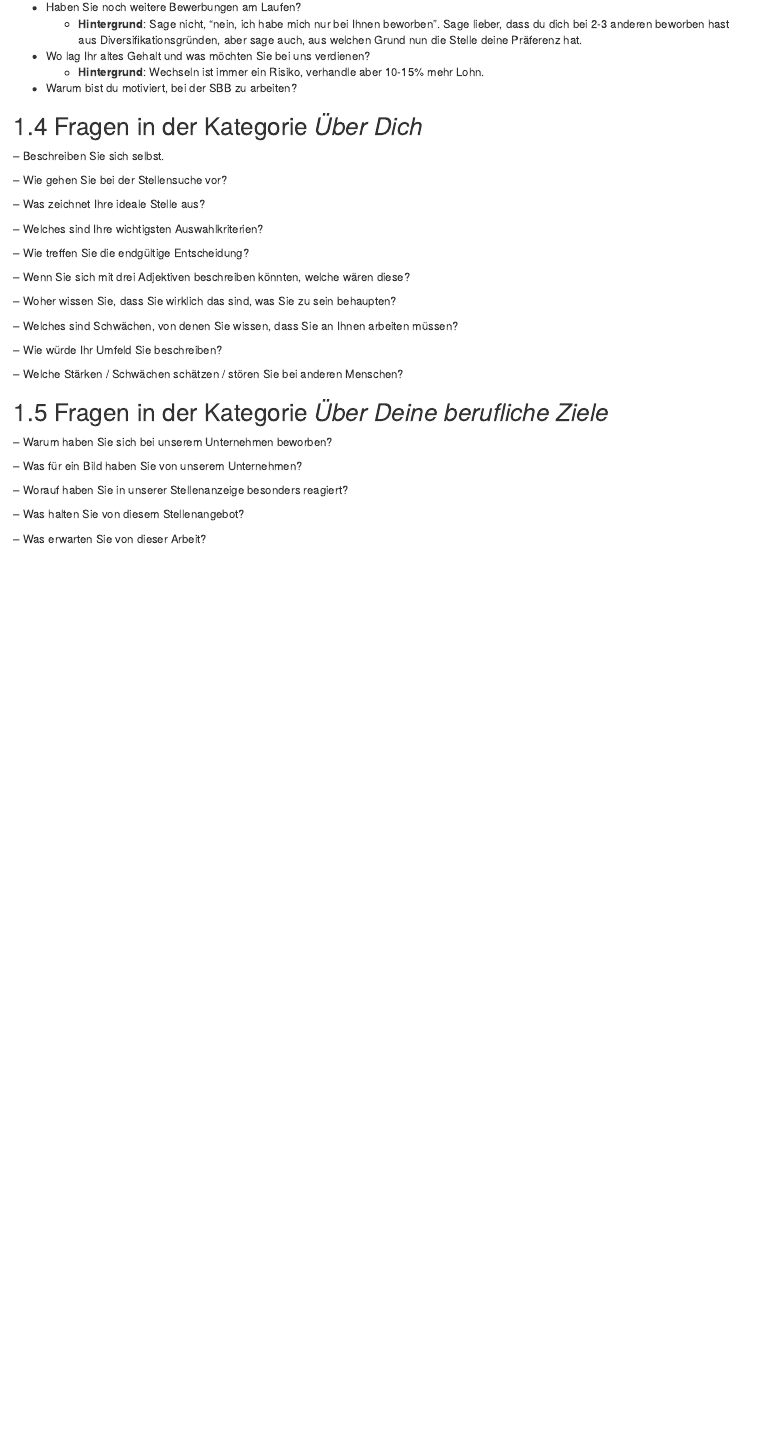
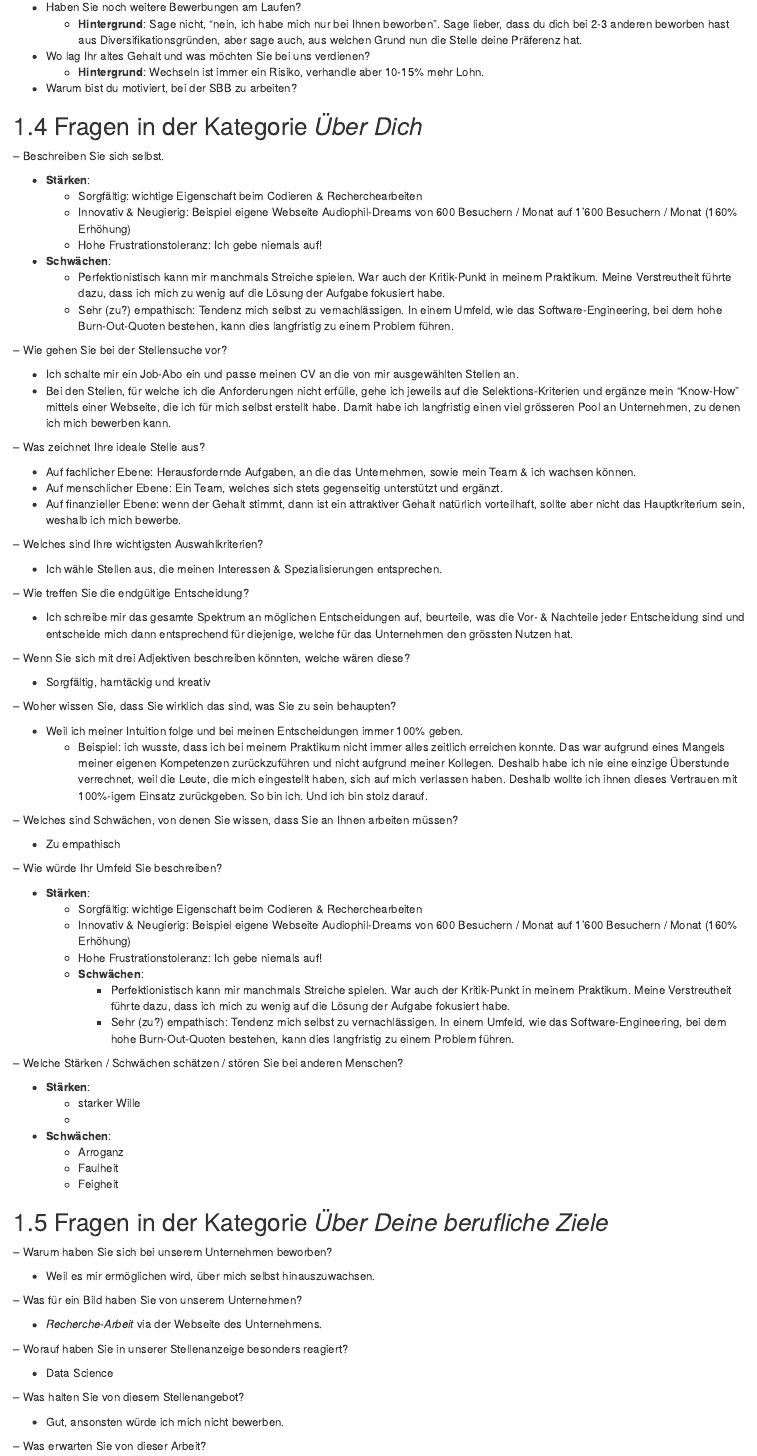
Before and after one commit to joffreymayer/work, an R Markdown document (04-bewerbungsgespraech.Rmd): the page in a window 1100 px wide, from 1420 px down. Rendered offline with R 4.5, knitr and Pandoc, with nearby package versions; drawn as R Markdown's standard HTML page in place of the format the file asks for.

Commit message:
Einen Teil der Fragen beantwortet

```diff
--- a/04-bewerbungsgespraech.Rmd
+++ b/04-bewerbungsgespraech.Rmd
@@ -61,33 +61,84 @@ einem Gespräch gut an Platz. Das zeigt auch symbolisch eine ordentliche Vorbere
 
 – Beschreiben Sie sich selbst.
 
+  - **Stärken**:
+    - Sorgfältig: wichtige Eigenschaft beim Codieren & Recherchearbeiten
+    - Innovativ & Neugierig: Beispiel eigene Webseite Audiophil-Dreams von 600 Besuchern / Monat auf 1'600 Besuchern / Monat (160% Erhöhung)
+    - Hohe Frustrationstoleranz: Ich gebe niemals auf!
+  - **Schwächen**:
+    - Perfektionistisch kann mir manchmals Streiche spielen. War auch der Kritik-Punkt in meinem Praktikum. Meine Verstreutheit führte dazu, dass ich mich zu wenig auf die Lösung der Aufgabe fokusiert habe.
+    - Sehr (zu?) empathisch: Tendenz mich selbst zu vernachlässigen. In einem Umfeld, wie das Software-Engineering, bei dem hohe Burn-Out-Quoten bestehen, kann dies langfristig zu einem Problem führen.
+
 – Wie gehen Sie bei der Stellensuche vor?
+
+  - Ich schalte mir ein Job-Abo ein und passe meinen CV an die von mir ausgewählten Stellen an.
+  - Bei den Stellen, für welche ich die Anforderungen nicht erfülle, gehe ich jeweils auf die Selektions-Kriterien und ergänze mein "Know-How" mittels einer Webseite, die ich für mich selbst erstellt habe. Damit habe ich langfristig einen viel grösseren Pool an Unternehmen, zu denen ich mich bewerben kann.
 
 – Was zeichnet Ihre ideale Stelle aus?
 
+  - Auf fachlicher Ebene: Herausfordernde Aufgaben, an die das Unternehmen, sowie mein Team & ich wachsen können.
+  - Auf menschlicher Ebene: Ein Team, welches sich stets gegenseitig unterstützt und ergänzt.
+  - Auf finanzieller Ebene: wenn der Gehalt stimmt, dann ist ein attraktiver Gehalt natürlich vorteilhaft, sollte aber nicht das Hauptkriterium sein, weshalb ich mich bewerbe.
+
 – Welches sind Ihre wichtigsten Auswahlkriterien?
+
+  - Ich wähle Stellen aus, die meinen Interessen & Spezialisierungen entsprechen.
 
 – Wie treffen Sie die endgültige Entscheidung?
 
+  - Ich schreibe mir das gesamte Spektrum an möglichen Entscheidungen auf, beurteile, was die Vor- & Nachteile jeder Entscheidung sind und entscheide mich dann entsprechend für diejenige, welche für das Unternehmen den grössten Nutzen hat.
+
 – Wenn Sie sich mit drei Adjektiven beschreiben könnten, welche wären diese?
+
+  - Sorgfältig, harntäckig und kreativ
 
 – Woher wissen Sie, dass Sie wirklich das sind, was Sie zu sein behaupten?
 
+  - Weil ich meiner Intuition folge und bei meinen Entscheidungen immer 100% geben.
+    - Beispiel: ich wusste, dass ich bei meinem Praktikum nicht immer alles zeitlich erreichen konnte. Das war aufgrund eines Mangels meiner eigenen Kompetenzen zurückzuführen und nicht aufgrund meiner Kollegen. Deshalb habe ich nie eine einzige Überstunde verrechnet, weil die Leute, die mich eingestellt haben, sich auf mich verlassen haben. Deshalb wollte ich ihnen dieses Vertrauen mit 100%-igem Einsatz zurückgeben. So bin ich. Und ich bin stolz darauf.
+
 – Welches sind Schwächen, von denen Sie wissen, dass Sie an Ihnen arbeiten müssen?
+
+- Zu empathisch
 
 – Wie würde Ihr Umfeld Sie beschreiben?
 
+- **Stärken**:
+    - Sorgfältig: wichtige Eigenschaft beim Codieren & Recherchearbeiten
+    - Innovativ & Neugierig: Beispiel eigene Webseite Audiophil-Dreams von 600 Besuchern / Monat auf 1'600 Besuchern / Monat (160% Erhöhung)
+    - Hohe Frustrationstoleranz: Ich gebe niemals auf!
+  - **Schwächen**:
+    - Perfektionistisch kann mir manchmals Streiche spielen. War auch der Kritik-Punkt in meinem Praktikum. Meine Verstreutheit führte dazu, dass ich mich zu wenig auf die Lösung der Aufgabe fokusiert habe.
+    - Sehr (zu?) empathisch: Tendenz mich selbst zu vernachlässigen. In einem Umfeld, wie das Software-Engineering, bei dem hohe Burn-Out-Quoten bestehen, kann dies langfristig zu einem Problem führen.
+
 – Welche Stärken / Schwächen schätzen / stören Sie bei anderen Menschen?
+
+- **Stärken**:
+  - starker Wille
+  -
+
+- **Schwächen**:
+  - Arroganz
+  - Faulheit
+  - Feigheit
 
 ## Fragen in der Kategorie _Über Deine berufliche Ziele_
 
 – Warum haben Sie sich bei unserem Unternehmen beworben?
 
+  - Weil es mir ermöglichen wird, über mich selbst hinauszuwachsen.
+
 – Was für ein Bild haben Sie von unserem Unternehmen?
+
+  - _Recherche-Arbeit_ via der Webseite des Unternehmens.
 
 – Worauf haben Sie in unserer Stellenanzeige besonders reagiert?
 
+  - Data Science
+
 – Was halten Sie von diesem Stellenangebot?
+
+  - Gut, ansonsten würde ich mich nicht bewerben.
 
 – Was erwarten Sie von dieser Arbeit?
 
```
Also changed, not shown: docs/search_index.json, 04-bewerbungsgespraech.Rmd (6 more changed lines), 8 other files.
